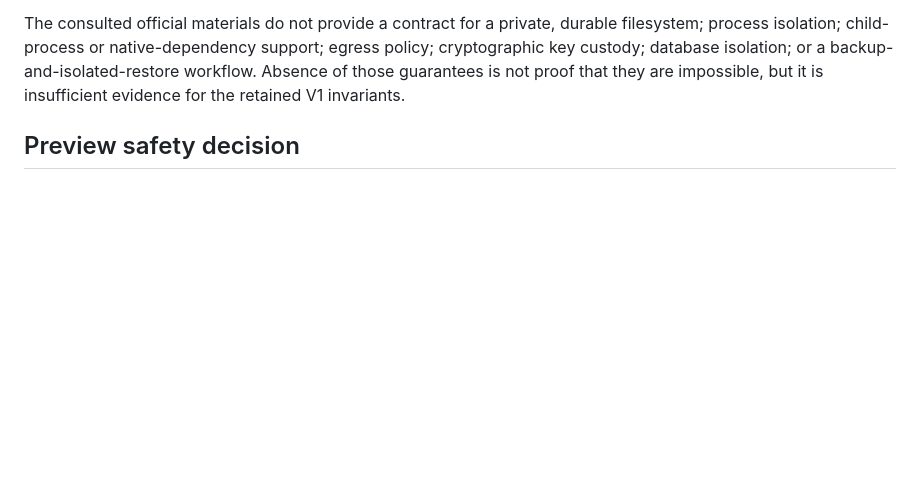
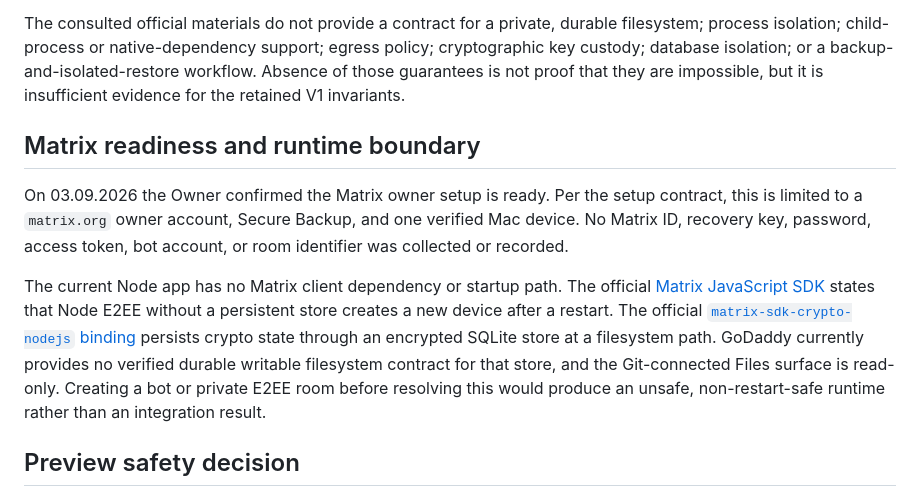
Before and after one commit to Ingwarski/personal-ai-consulting-group-godaddy, a Markdown page: docs/g00-feasibility-receipt-2026-09-03.md, the part around the change. GitHub-like rendering; blank space fills up the shorter version.

Commit message:
docs: record Matrix readiness and runtime boundary

```diff
--- a/docs/g00-feasibility-receipt-2026-09-03.md
+++ b/docs/g00-feasibility-receipt-2026-09-03.md
@@ -49,6 +49,24 @@ support; egress policy; cryptographic key custody; database isolation; or a
 backup-and-isolated-restore workflow. Absence of those guarantees is not proof
 that they are impossible, but it is insufficient evidence for the retained V1
 invariants.
+
+## Matrix readiness and runtime boundary
+
+On 03.09.2026 the Owner confirmed the Matrix owner setup is ready. Per the
+setup contract, this is limited to a `matrix.org` owner account, Secure Backup,
+and one verified Mac device. No Matrix ID, recovery key, password, access token,
+bot account, or room identifier was collected or recorded.
+
+The current Node app has no Matrix client dependency or startup path. The
+official [Matrix JavaScript SDK](https://github.com/matrix-org/matrix-js-sdk)
+states that Node E2EE without a persistent store creates a new device after a
+restart. The official
+[`matrix-sdk-crypto-nodejs` binding](https://github.com/matrix-org/matrix-rust-sdk-crypto-nodejs/blob/main/src/machine.rs)
+persists crypto state through an encrypted SQLite store at a filesystem path.
+GoDaddy currently provides no verified durable writable filesystem contract for
+that store, and the Git-connected Files surface is read-only. Creating a bot or
+private E2EE room before resolving this would produce an unsafe, non-restart-safe
+runtime rather than an integration result.
 
 ## Preview safety decision
 
```
Also changed, not shown: WORKING_CONTEXT.md (+1 -0 lines).
